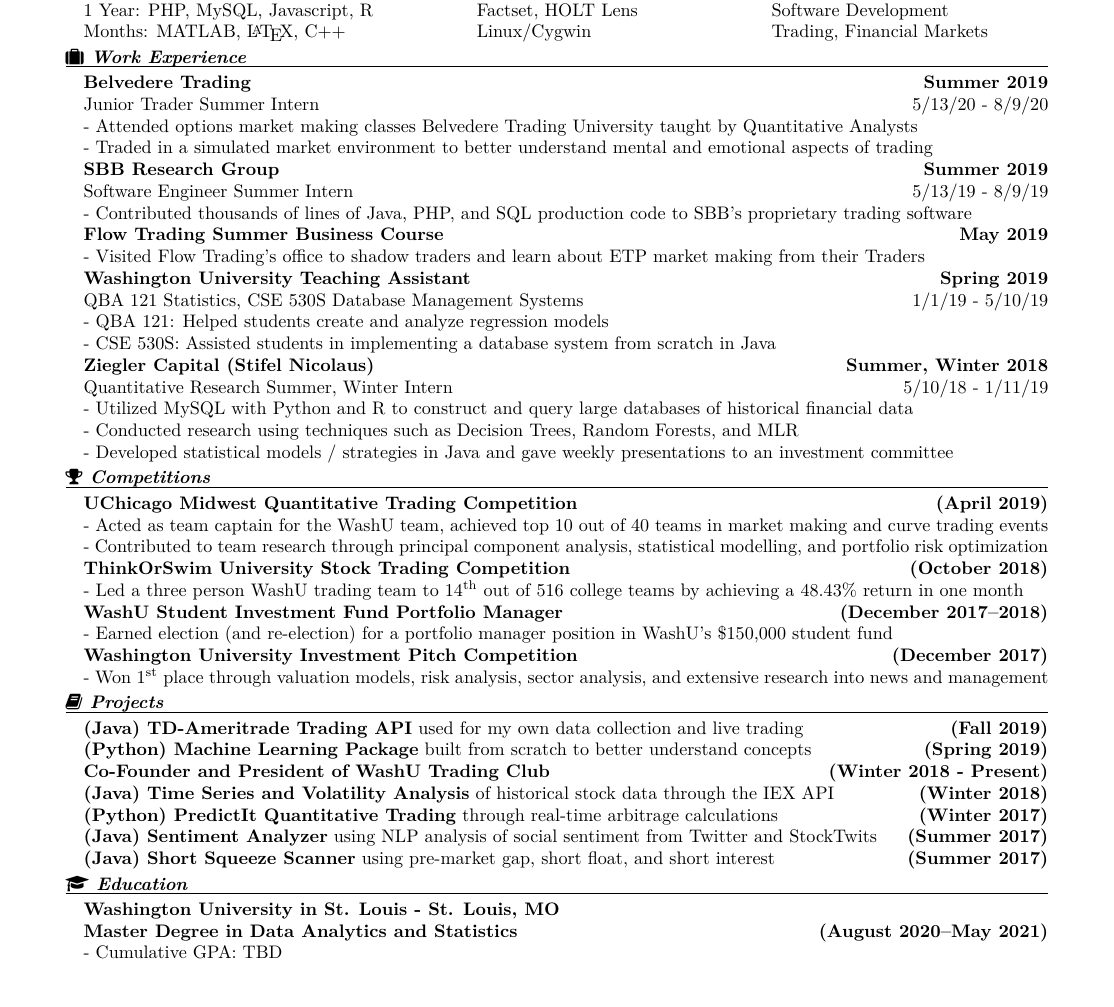
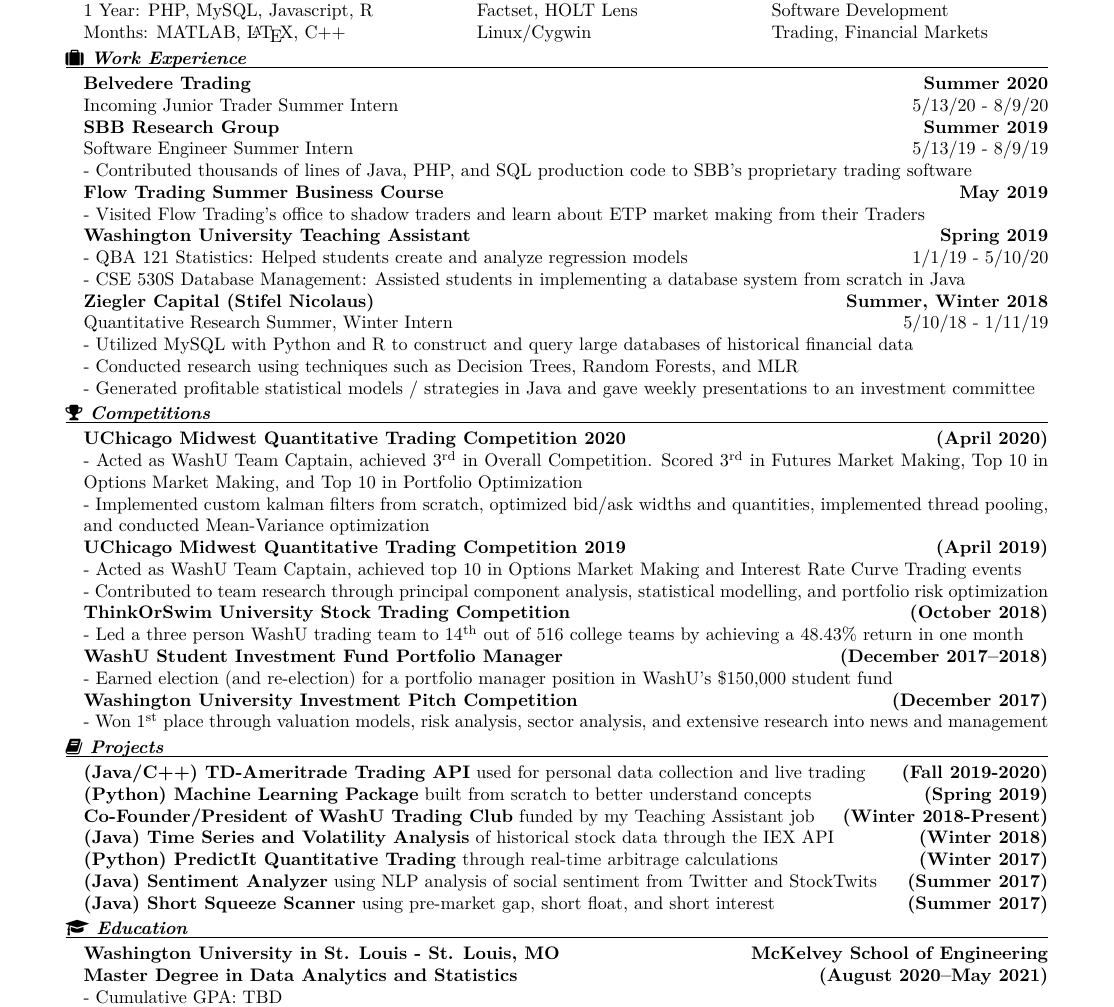
Before and after one commit to Peter123Petev/LaTeXResume, a LaTeX CV (Resume.tex): part of the page, cut so that both start at the same text, the shorter picture padded with empty space. Compiled offline with pdfLaTeX.

Commit message:
Added MWTC 2020

```diff
--- a/Resume.tex
+++ b/Resume.tex
@@ -52,31 +52,31 @@
 		\noindent
 		\vspace{-10pt}{\textit{\textbf{\faSuitcase \space Work Experience}}}\\\rule{\textwidth}{0.4pt}
 		\begin{addmargin}[1em]{0em}
-		    \textbf{Belvedere Trading\hfill Summer 2019}\\
-Junior Trader Summer Intern \hfill {\small{5/13/20 - 8/9/20}}\newline
-- Attended options market making classes Belvedere Trading University taught by Quantitative Analysts\newline
-- Traded in a simulated market environment to better understand mental and emotional aspects of trading\newline
+		    \textbf{Belvedere Trading\hfill Summer 2020}\\
+Incoming Junior Trader Summer Intern \hfill {\small{5/13/20 - 8/9/20}}\newline
     		\textbf{SBB Research Group\hfill Summer 2019}\\
 Software Engineer Summer Intern \hfill {\small{5/13/19 - 8/9/19}}\newline
 - Contributed thousands of lines of Java, PHP, and SQL production code to SBB's proprietary trading software\newline
             \textbf{Flow Trading Summer Business Course \hfill May 2019}\newline
 - Visited Flow Trading's office to shadow traders and learn about ETP market making from their Traders\newline
 		    \textbf{Washington University Teaching Assistant\hfill Spring 2019}\\
-QBA 121 Statistics, CSE 530S Database Management Systems \hfill {\small{1/1/19 - 5/10/19}}\newline
-- QBA 121: Helped students create and analyze regression models\newline
-- CSE 530S: Assisted students in implementing a database system from scratch in Java\newline
+- QBA 121 Statistics: Helped students create and analyze regression models\hfill {\small{1/1/19 - 5/10/20}}\newline
+- CSE 530S Database Management: Assisted students in implementing a database system from scratch in Java\newline
 			\textbf{Ziegler Capital (Stifel Nicolaus)\hfill Summer, Winter 2018}\\
 Quantitative Research Summer, Winter Intern \hfill {\small{5/10/18 - 1/11/19}}\newline
 - Utilized MySQL with Python and R to construct and query large databases of historical financial data \newline
 - Conducted research using techniques such as Decision Trees, Random Forests, and MLR\newline
-- Developed statistical models / strategies in Java and gave weekly presentations to an investment committee\newline
+- Generated profitable statistical models / strategies in Java and gave weekly presentations to an investment committee\newline
 		\end{addmargin}
 		\vspace{-10pt}
 		\noindent
 		\vspace{-10pt}{\textit{\textbf{\faTrophy \space Competitions}}}\\\rule{\textwidth}{0.4pt}
 		\begin{addmargin}[1em]{0em}
-			\textbf{UChicago Midwest Quantitative Trading Competition \hfill (April 2019)}\\
-- Acted as team captain for the WashU team, achieved top 10 out of 40 teams in market making and curve trading events\\
+    		\textbf{UChicago Midwest Quantitative Trading Competition 2020 \hfill (April 2020)}\\
+- Acted as WashU Team Captain, achieved 3\textsuperscript{rd} in Overall Competition. Scored 3\textsuperscript{rd} in Futures Market Making, Top 10 in Options Market Making, and Top 10 in Portfolio Optimization\\
+- Implemented custom kalman filters from scratch, optimized bid/ask widths and quantities, implemented thread pooling, and conducted Mean-Variance optimization\\
+			\textbf{UChicago Midwest Quantitative Trading Competition 2019 \hfill (April 2019)}\\
+- Acted as WashU Team Captain, achieved top 10 in Options Market Making and Interest Rate Curve Trading events\\
 - Contributed to team research through principal component analysis, statistical modelling, and portfolio risk optimization\\
 			\textbf{ThinkOrSwim University Stock Trading Competition \hfill (October 2018)}\\
 - Led a three person WashU trading team to 14\textsuperscript{th} out of 516 college teams by achieving a 48.43\% return in one month\\
@@ -89,9 +89,9 @@
 		\noindent
 		\vspace{-10pt}{\textit{\textbf{\faBook \space Projects}}}\\\rule{\textwidth}{0.4pt}
 		\begin{addmargin}[1em]{0em}
-    		\textbf{(Java) TD-Ameritrade Trading API} used for my own data collection and live trading \textbf{ \hfill (Fall 2019)}\\
+    		\textbf{(Java/C++) TD-Ameritrade Trading API} used for personal data collection and live trading \textbf{ \hfill (Fall 2019-2020)}\\
 			\textbf{(Python) Machine Learning Package} built from scratch to better understand concepts \textbf{ \hfill (Spring 2019)}\\
-			\textbf{Co-Founder and President of WashU Trading Club \hfill (Winter 2018 - Present)}\\
+			\textbf{Co-Founder/President of WashU Trading Club} funded by my Teaching Assistant job \textbf{\hfill (Winter 2018-Present)}\\
 			\textbf{(Java) Time Series and Volatility Analysis} of historical stock data through the IEX API \textbf{\hfill (Winter 2018)}\\
 			\textbf{(Python) PredictIt Quantitative Trading} through real-time arbitrage calculations \textbf{\hfill (Winter 2017)}\\
             \textbf{(Java) Sentiment Analyzer} using NLP analysis of social sentiment from Twitter and StockTwits \textbf{\hfill (Summer 2017)}\\
@@ -101,7 +101,7 @@
 		\noindent
 		\vspace{-10pt}{\textit{\textbf{\faGraduationCap \space Education}}}\\\rule{\textwidth}{0.4pt}
 		\begin{addmargin}[1em]{0em}
-			\textbf{Washington University in St. Louis - St. Louis, MO}\\
+			\textbf{Washington University in St. Louis - St. Louis, MO \hfill McKelvey School of Engineering}\\
 			\textbf{Master  Degree in Data Analytics and Statistics \hfill (August 2020–May 2021)}\\
 			- Cumulative GPA: TBD\\
 			\textbf{Bachelors Degree in Computer Science and Financial Engineering \hfill (August 2017–May 2020)}\\
```
